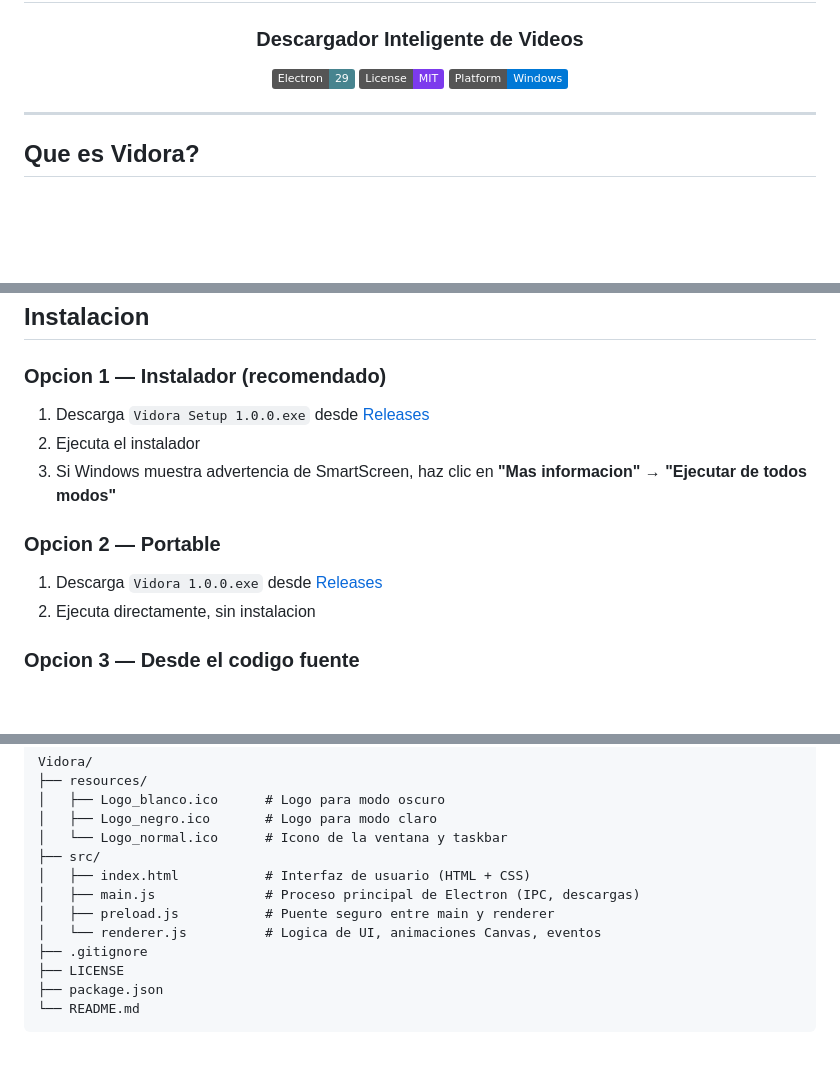
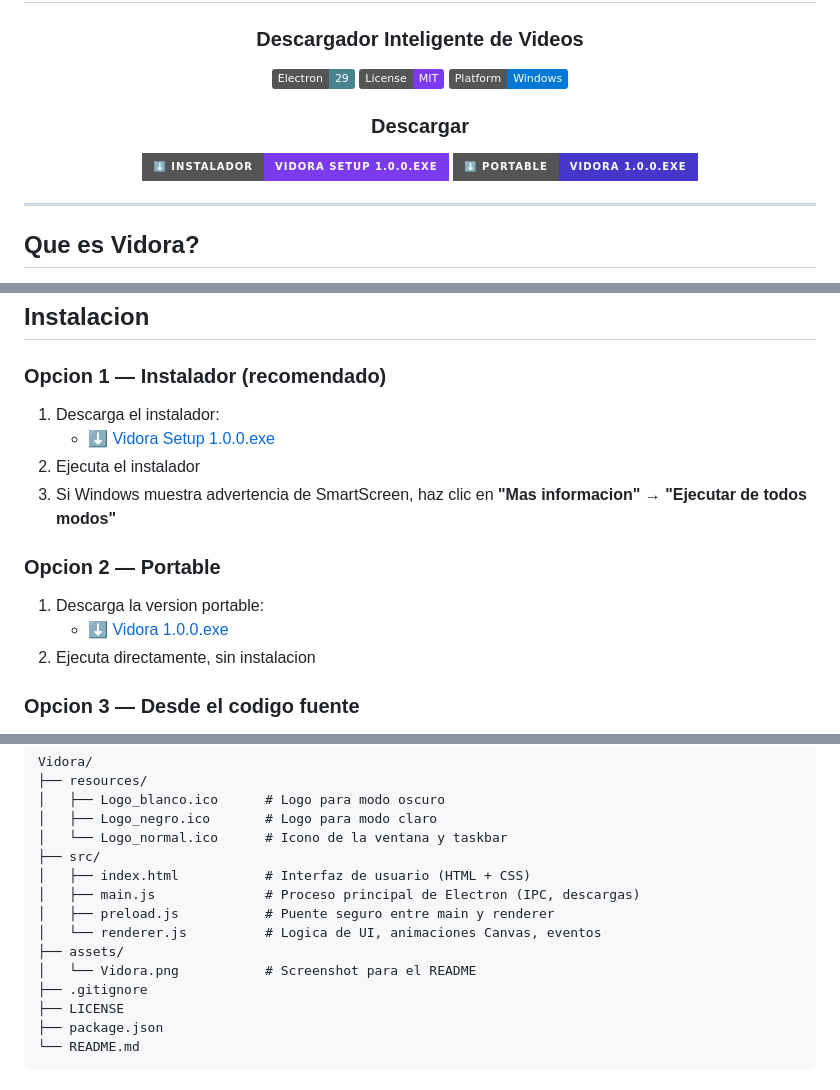
Before and after one commit to DEdgamer1123/Vidora, a Markdown page: README.md, 3 parts joined by grey strips. Drawn GitHub-style; badges without logos; blank space fills up the shorter version.

Commit message:
Update README with download options for Vidora
Added download links for installer and portable version.

```diff
--- a/README.md
+++ b/README.md
@@ -8,6 +8,11 @@
 [![Electron](https://img.shields.io/badge/Electron-29-47848F?logo=electron)](https://electronjs.org)
 [![License: MIT](https://img.shields.io/badge/License-MIT-7c3aed)](LICENSE)
 [![Platform](https://img.shields.io/badge/Platform-Windows-0078D6?logo=windows)](https://github.com/DEdgamer1123/Vidora/releases)
+
+### Descargar
+
+[![Instalador](https://img.shields.io/badge/⬇️_Instalador-Vidora_Setup_1.0.0.exe-7c3aed?style=for-the-badge)](https://github.com/DEdgamer1123/Vidora/releases/download/v1.0.0/Vidora.Setup.1.0.0.exe)
+[![Portable](https://img.shields.io/badge/⬇️_Portable-Vidora_1.0.0.exe-4338ca?style=for-the-badge)](https://github.com/DEdgamer1123/Vidora/releases/download/v1.0.0/Vidora.1.0.0.exe)
 
 </div>
 
@@ -50,12 +55,14 @@ El archivo debe tener al menos dos columnas:
 ## Instalacion
 
 ### Opcion 1 — Instalador (recomendado)
-1. Descarga `Vidora Setup 1.0.0.exe` desde [Releases](https://github.com/DEdgamer1123/Vidora/releases)
+1. Descarga el instalador:
+   - [⬇️ Vidora Setup 1.0.0.exe](https://github.com/DEdgamer1123/Vidora/releases/download/v1.0.0/Vidora.Setup.1.0.0.exe)
 2. Ejecuta el instalador
 3. Si Windows muestra advertencia de SmartScreen, haz clic en **"Mas informacion" → "Ejecutar de todos modos"**
 
 ### Opcion 2 — Portable
-1. Descarga `Vidora 1.0.0.exe` desde [Releases](https://github.com/DEdgamer1123/Vidora/releases)
+1. Descarga la version portable:
+   - [⬇️ Vidora 1.0.0.exe](https://github.com/DEdgamer1123/Vidora/releases/download/v1.0.0/Vidora.1.0.0.exe)
 2. Ejecuta directamente, sin instalacion
 
 ### Opcion 3 — Desde el codigo fuente
@@ -96,6 +103,8 @@ Vidora/
 │   ├── main.js              # Proceso principal de Electron (IPC, descargas)
 │   ├── preload.js           # Puente seguro entre main y renderer
 │   └── renderer.js          # Logica de UI, animaciones Canvas, eventos
+├── assets/
+│   └── Vidora.png           # Screenshot para el README
 ├── .gitignore
 ├── LICENSE
 ├── package.json
```
Also changed, not shown: other parts of README.md (+1 -2 lines).
